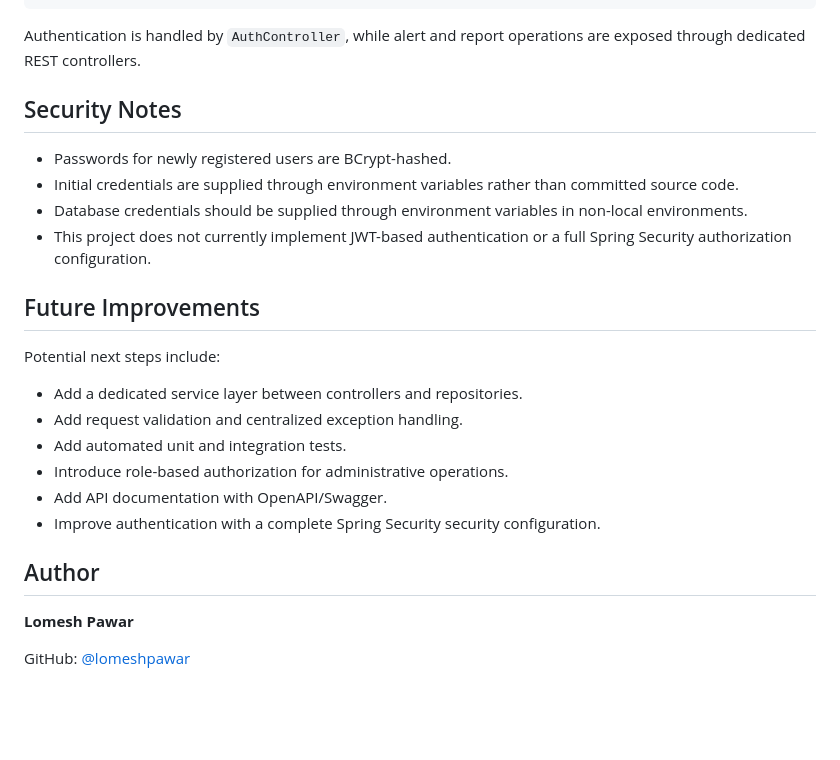
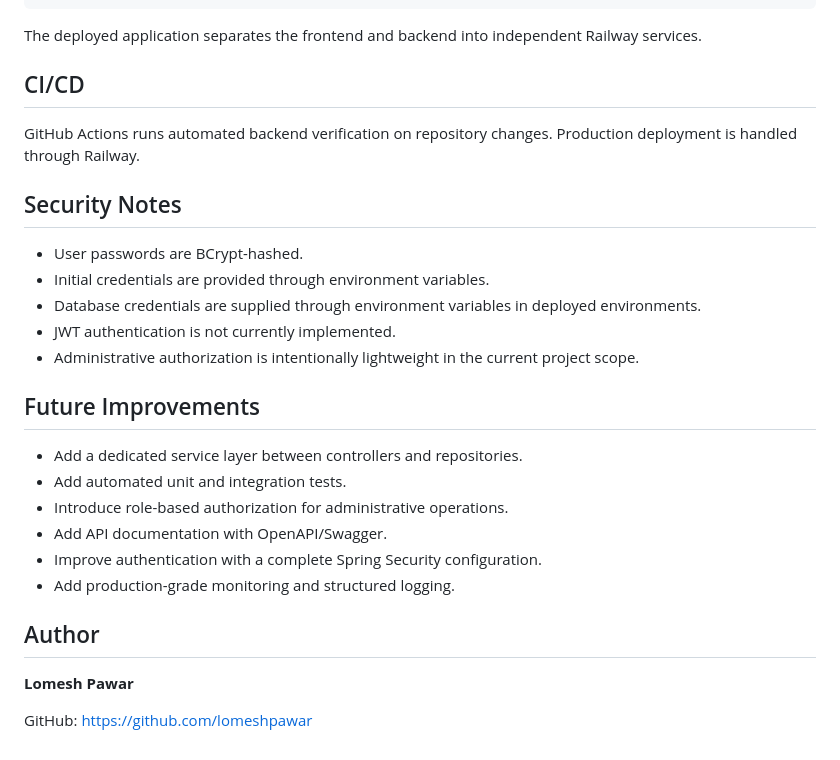
Before and after one commit to lomeshpawar/Disaster-Emergency-Alert-System, a Markdown page: README.md, the part around one of its changes. Drawn GitHub-style; blank space fills up the shorter version.

````diff
--- a/README.md
+++ b/README.md
@@ -195,28 +196,31 @@ Spring Data JPA Repositories
 MySQL Database
 ```
 
-Authentication is handled by `AuthController`, while alert and report operations are exposed through dedicated REST controllers.
+The deployed application separates the frontend and backend into independent Railway services.
+
+## CI/CD
+
+GitHub Actions runs automated backend verification on repository changes. Production deployment is handled through Railway.
 
 ## Security Notes
 
-- Passwords for newly registered users are BCrypt-hashed.
-- Initial credentials are supplied through environment variables rather than committed source code.
-- Database credentials should be supplied through environment variables in non-local environments.
-- This project does not currently implement JWT-based authentication or a full Spring Security authorization configuration.
+- User passwords are BCrypt-hashed.
+- Initial credentials are provided through environment variables.
+- Database credentials are supplied through environment variables in deployed environments.
+- JWT authentication is not currently implemented.
+- Administrative authorization is intentionally lightweight in the current project scope.
 
 ## Future Improvements
 
-Potential next steps include:
-
 - Add a dedicated service layer between controllers and repositories.
-- Add request validation and centralized exception handling.
 - Add automated unit and integration tests.
 - Introduce role-based authorization for administrative operations.
 - Add API documentation with OpenAPI/Swagger.
-- Improve authentication with a complete Spring Security security configuration.
+- Improve authentication with a complete Spring Security configuration.
+- Add production-grade monitoring and structured logging.
 
 ## Author
 
 **Lomesh Pawar**
 
-GitHub: [@lomeshpawar](https://github.com/lomeshpawar)
+GitHub: https://github.com/lomeshpawar
````
Also changed, not shown: other parts of README.md (+46 -45 lines).
